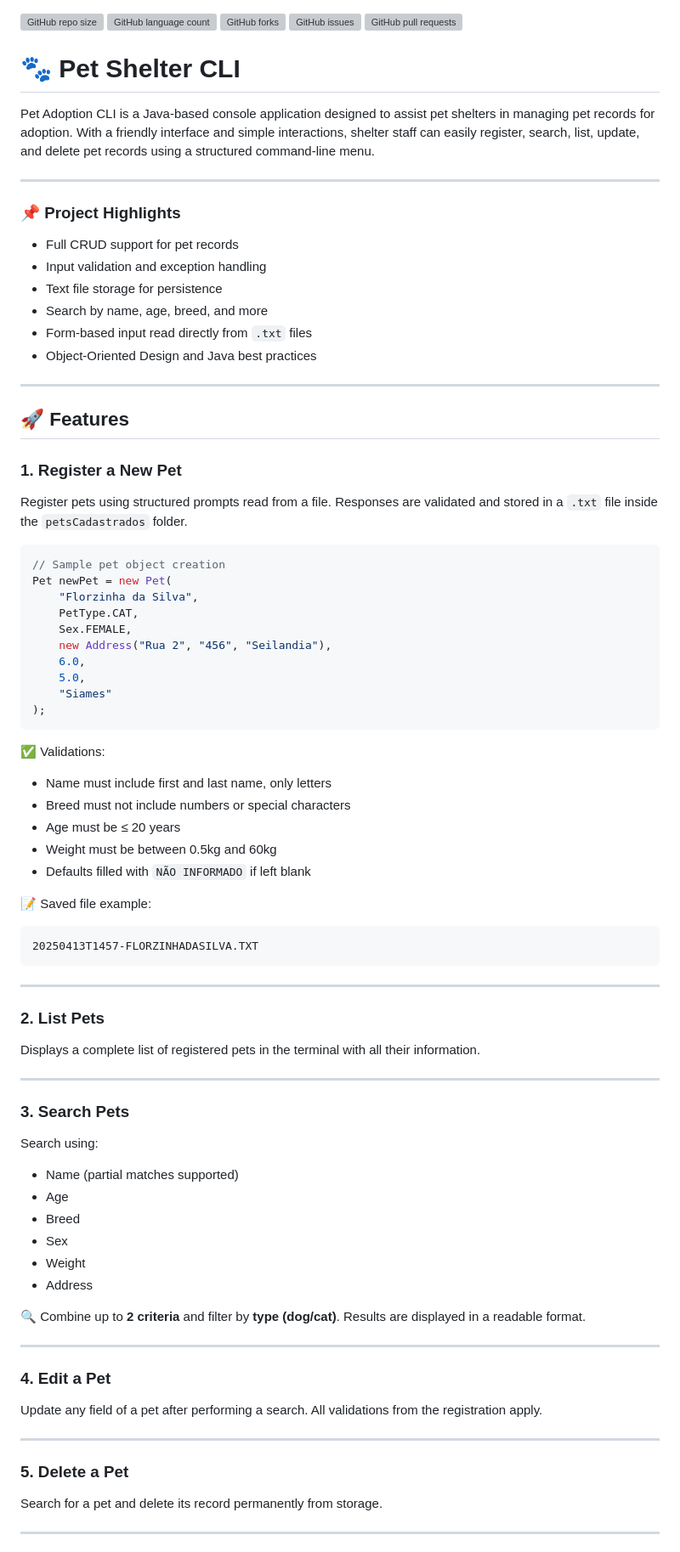
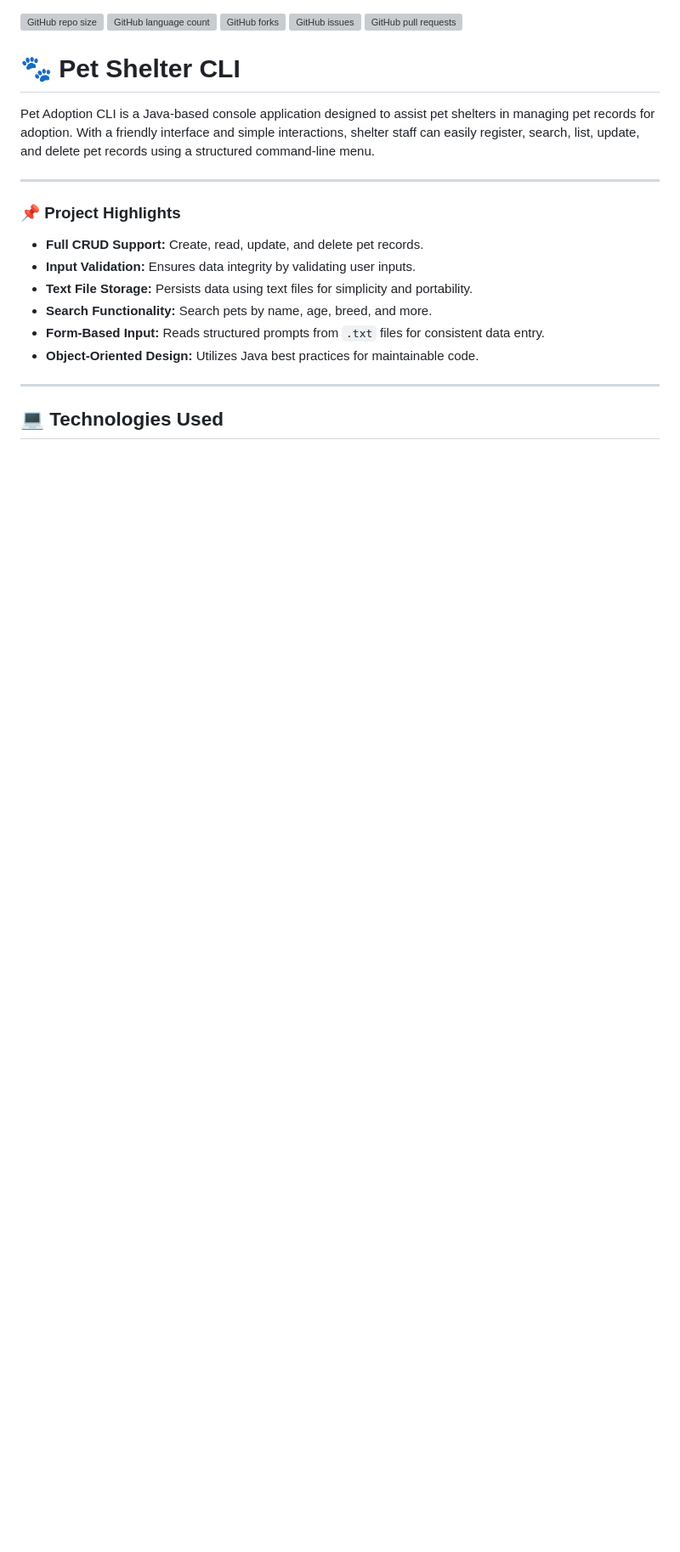
Before and after one commit to nataliadiotto/pet-shelter-springboot-refactoring, a Markdown page: README.md, the part around the change printed below. Shown: that part at 85% size. Drawn GitHub-style; blank space fills up the shorter version; grey boxes are pictures that could not be loaded.

Commit message:
Update README.md
Signed-off-by: Natália Diotto <99757196+nataliadiotto@users.noreply.github.com>

````diff
--- a/README.md
+++ b/README.md
@@ -13,72 +13,14 @@ Pet Adoption CLI is a Java-based console application designed to assist pet shel
 
 ### 📌 **Project Highlights**
 
-- Full CRUD support for pet records
-- Input validation and exception handling
-- Text file storage for persistence
-- Search by name, age, breed, and more
-- Form-based input read directly from `.txt` files
-- Object-Oriented Design and Java best practices
+- **Full CRUD Support:** Create, read, update, and delete pet records.
+- **Input Validation:** Ensures data integrity by validating user inputs.
+- **Text File Storage:** Persists data using text files for simplicity and portability.
+- **Search Functionality:** Search pets by name, age, breed, and more.
+- **Form-Based Input:** Reads structured prompts from `.txt` files for consistent data entry.
+- **Object-Oriented Design:** Utilizes Java best practices for maintainable code.
 
 ---
 
-## 🚀 **Features**
+## 💻 **Technologies Used**
 
-### 1. Register a New Pet
-Register pets using structured prompts read from a file. Responses are validated and stored in a `.txt` file inside the `petsCadastrados` folder.
-
-```java
-// Sample pet object creation
-Pet newPet = new Pet(
-    "Florzinha da Silva",
-    PetType.CAT,
-    Sex.FEMALE,
-    new Address("Rua 2", "456", "Seilandia"),
-    6.0,
-    5.0,
-    "Siames"
-);
-```
-
-✅ Validations:
-- Name must include first and last name, only letters
-- Breed must not include numbers or special characters
-- Age must be ≤ 20 years
-- Weight must be between 0.5kg and 60kg
-- Defaults filled with `NÃO INFORMADO` if left blank
-
-📝 Saved file example:
-```
-20250413T1457-FLORZINHADASILVA.TXT
-```
-
----
-
-### 2. List Pets
-Displays a complete list of registered pets in the terminal with all their information.
-
----
-
-### 3. Search Pets
-Search using:
-- Name (partial matches supported)
-- Age
-- Breed
-- Sex
-- Weight
-- Address
-
-🔍 Combine up to **2 criteria** and filter by **type (dog/cat)**. Results are displayed in a readable format.
-
----
-
-### 4. Edit a Pet
-Update any field of a pet after performing a search. All validations from the registration apply.
-
----
-
-### 5. Delete a Pet
-Search for a pet and delete its record permanently from storage.
-
----
-
````
Also changed, not shown: other parts of README.md (+99 -52 lines).
